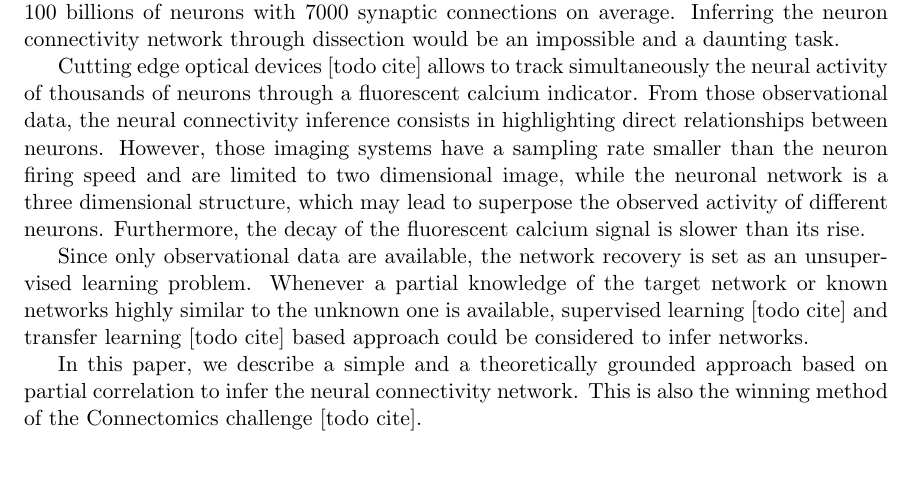
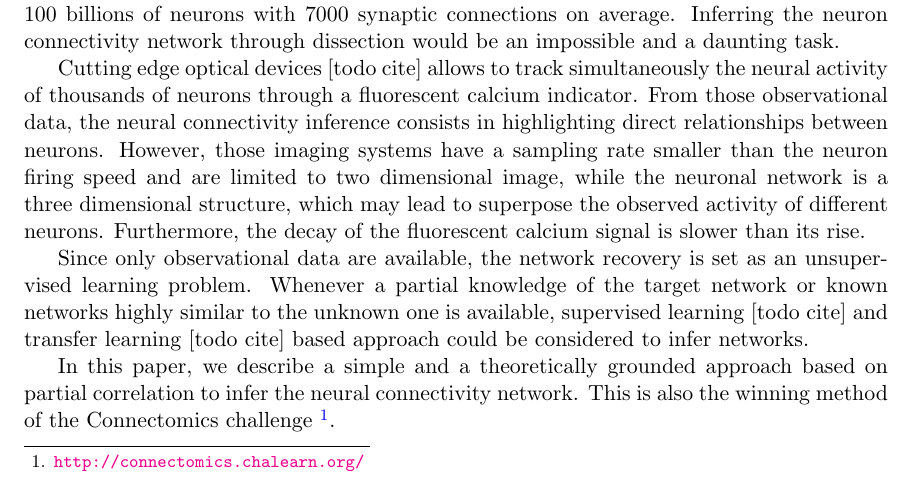
Before and after one commit to asutera/paper-connectomics, a LaTeX thesis (article.tex): part of page 1 of 5, cut so that both start at the same text. Compiled offline with pdfLaTeX.

Commit message:
link to the challenge website

```diff
--- a/article.tex
+++ b/article.tex
@@ -125,7 +125,8 @@ approach could be considered to infer networks.
 % Solution
 In this paper, we describe a simple and a theoretically grounded approach
 based on partial correlation to infer the neural connectivity network.
-This is also the winning method of the Connectomics challenge [todo cite].
+This is also the winning method of the Connectomics challenge
+\footnote{\url{http://connectomics.chalearn.org/}}.
 
 \section{Signal filtering methodology}
 \label{sec:filter}
```
